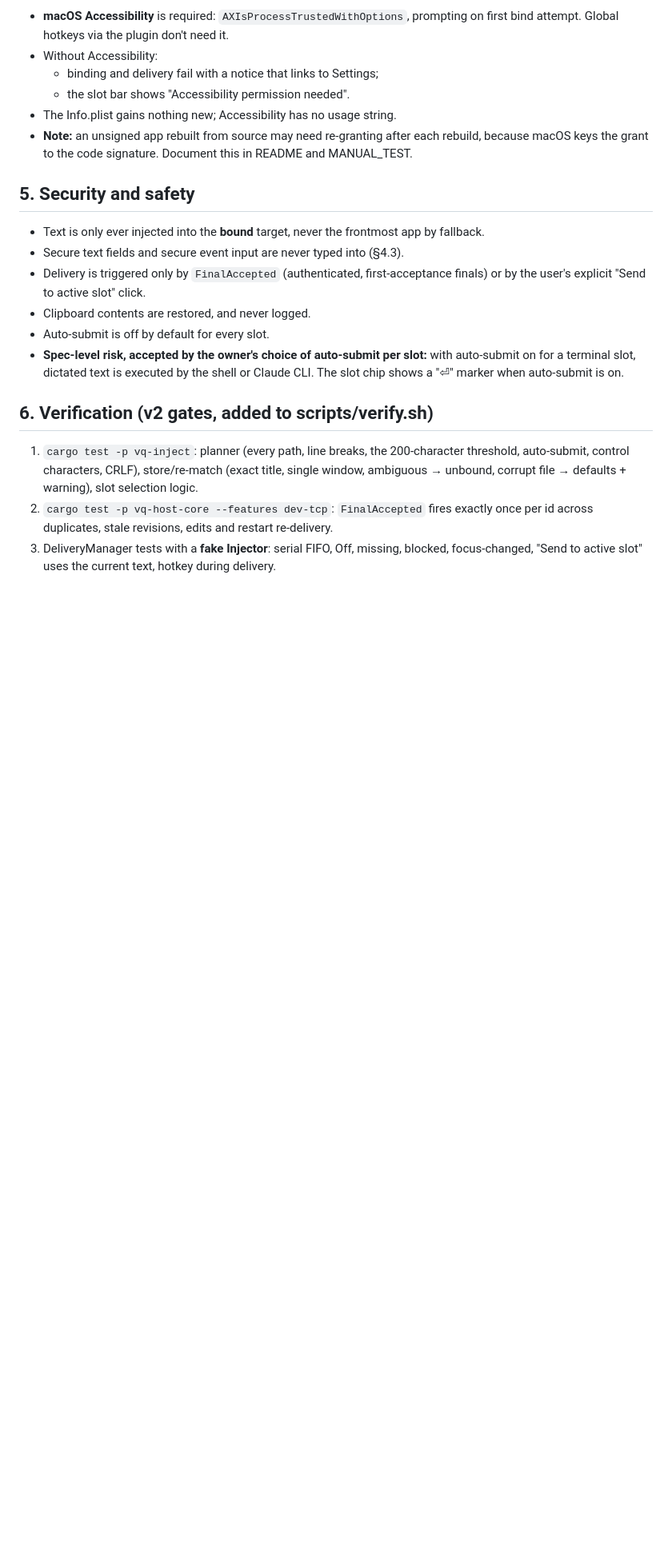
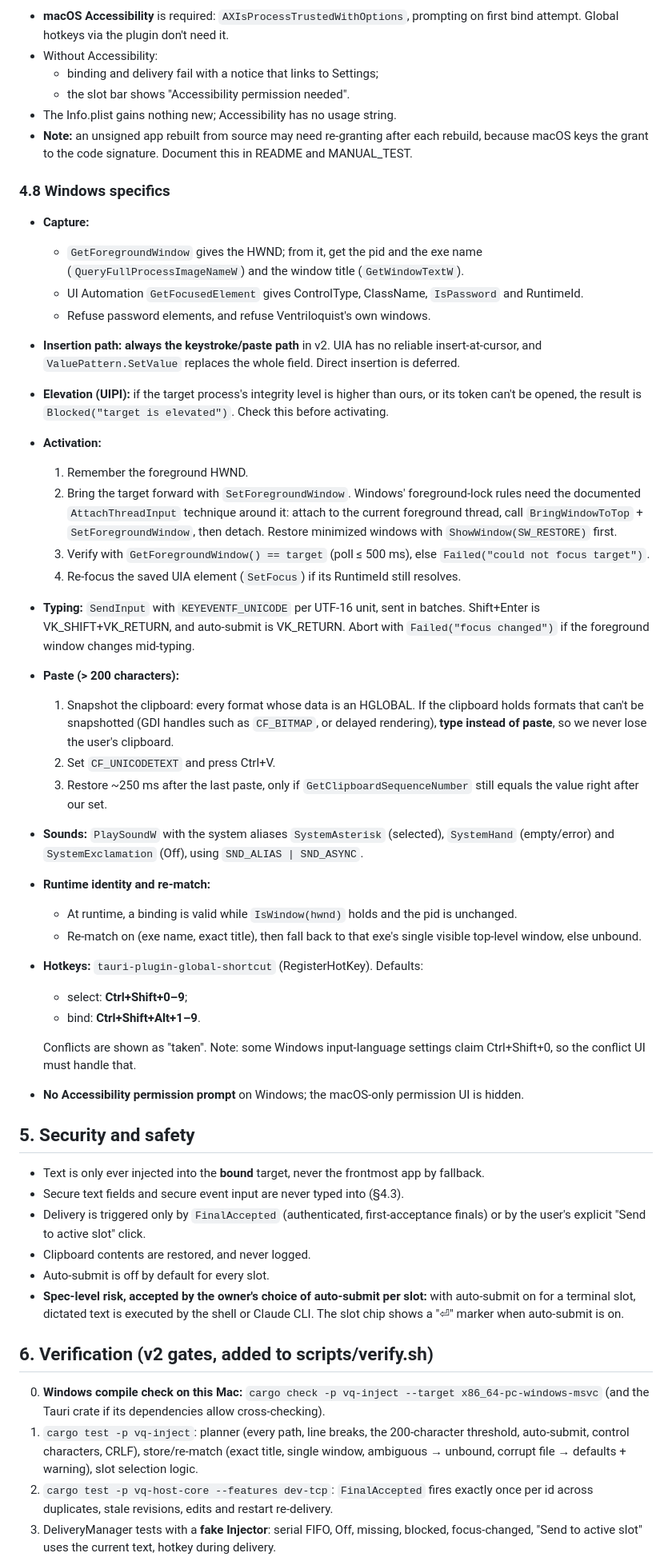
Before and after one commit to jambione/ventriloquist, a Markdown page: SPEC_V2.md, the part around one of its changes. Shown at 80% size. Drawn GitHub-style; blank space fills up the shorter version.

Commit message:
v2 spec: make Windows the primary platform for bindings
Co-Authored-By: Claude Opus 5.5 <noreply@anthropic.com>

```diff
--- a/SPEC_V2.md
+++ b/SPEC_V2.md
@@ -154,6 +156,34 @@ On `FinalAccepted`, when the active slot ≠ Off:
 - The Info.plist gains nothing new; Accessibility has no usage string.
 - **Note:** an unsigned app rebuilt from source may need re-granting after each rebuild, because macOS keys the grant to the code signature. Document this in README and MANUAL_TEST.
 
+### 4.8 Windows specifics
+- **Capture:**
+  - `GetForegroundWindow` gives the HWND; from it, get the pid and the exe name (`QueryFullProcessImageNameW`) and the window title (`GetWindowTextW`).
+  - UI Automation `GetFocusedElement` gives ControlType, ClassName, `IsPassword` and RuntimeId.
+  - Refuse password elements, and refuse Ventriloquist's own windows.
+- **Insertion path:** **always the keystroke/paste path** in v2. UIA has no reliable insert-at-cursor, and `ValuePattern.SetValue` replaces the whole field. Direct insertion is deferred.
+- **Elevation (UIPI):** if the target process's integrity level is higher than ours, or its token can't be opened, the result is `Blocked("target is elevated")`. Check this before activating.
+- **Activation:**
+  1. Remember the foreground HWND.
+  2. Bring the target forward with `SetForegroundWindow`. Windows' foreground-lock rules need the documented `AttachThreadInput` technique around it: attach to the current foreground thread, call `BringWindowToTop` + `SetForegroundWindow`, then detach. Restore minimized windows with `ShowWindow(SW_RESTORE)` first.
+  3. Verify with `GetForegroundWindow() == target` (poll ≤ 500 ms), else `Failed("could not focus target")`.
+  4. Re-focus the saved UIA element (`SetFocus`) if its RuntimeId still resolves.
+- **Typing:** `SendInput` with `KEYEVENTF_UNICODE` per UTF-16 unit, sent in batches. Shift+Enter is VK_SHIFT+VK_RETURN, and auto-submit is VK_RETURN. Abort with `Failed("focus changed")` if the foreground window changes mid-typing.
+- **Paste (> 200 characters):**
+  1. Snapshot the clipboard: every format whose data is an HGLOBAL. If the clipboard holds formats that can't be snapshotted (GDI handles such as `CF_BITMAP`, or delayed rendering), **type instead of paste**, so we never lose the user's clipboard.
+  2. Set `CF_UNICODETEXT` and press Ctrl+V.
+  3. Restore ~250 ms after the last paste, only if `GetClipboardSequenceNumber` still equals the value right after our set.
+- **Sounds:** `PlaySoundW` with the system aliases `SystemAsterisk` (selected), `SystemHand` (empty/error) and `SystemExclamation` (Off), using `SND_ALIAS | SND_ASYNC`.
+- **Runtime identity and re-match:**
+  - At runtime, a binding is valid while `IsWindow(hwnd)` holds and the pid is unchanged.
+  - Re-match on (exe name, exact title), then fall back to that exe's single visible top-level window, else unbound.
+- **Hotkeys:** `tauri-plugin-global-shortcut` (RegisterHotKey). Defaults:
+  - select: **Ctrl+Shift+0–9**;
+  - bind: **Ctrl+Shift+Alt+1–9**.
+
+  Conflicts are shown as "taken". Note: some Windows input-language settings claim Ctrl+Shift+0, so the conflict UI must handle that.
+- **No Accessibility permission prompt** on Windows; the macOS-only permission UI is hidden.
+
 ## 5. Security and safety
 - Text is only ever injected into the **bound** target, never the frontmost app by fallback.
 - Secure text fields and secure event input are never typed into (§4.3).
@@ -163,6 +193,7 @@ On `FinalAccepted`, when the active slot ≠ Off:
 - **Spec-level risk, accepted by the owner's choice of auto-submit per slot:** with auto-submit on for a terminal slot, dictated text is executed by the shell or Claude CLI. The slot chip shows a "⏎" marker when auto-submit is on.
 
 ## 6. Verification (v2 gates, added to scripts/verify.sh)
+0. **Windows compile check on this Mac:** `cargo check -p vq-inject --target x86_64-pc-windows-msvc` (and the Tauri crate if its dependencies allow cross-checking).
 1. `cargo test -p vq-inject`: planner (every path, line breaks, the 200-character threshold, auto-submit, control characters, CRLF), store/re-match (exact title, single window, ambiguous → unbound, corrupt file → defaults + warning), slot selection logic.
 2. `cargo test -p vq-host-core --features dev-tcp`: `FinalAccepted` fires exactly once per id across duplicates, stale revisions, edits and restart re-delivery.
 3. DeliveryManager tests with a **fake Injector**: serial FIFO, Off, missing, blocked, focus-changed, "Send to active slot" uses the current text, hotkey during delivery.
```
Also changed, not shown: other parts of SPEC_V2.md (+14 -8 lines).
